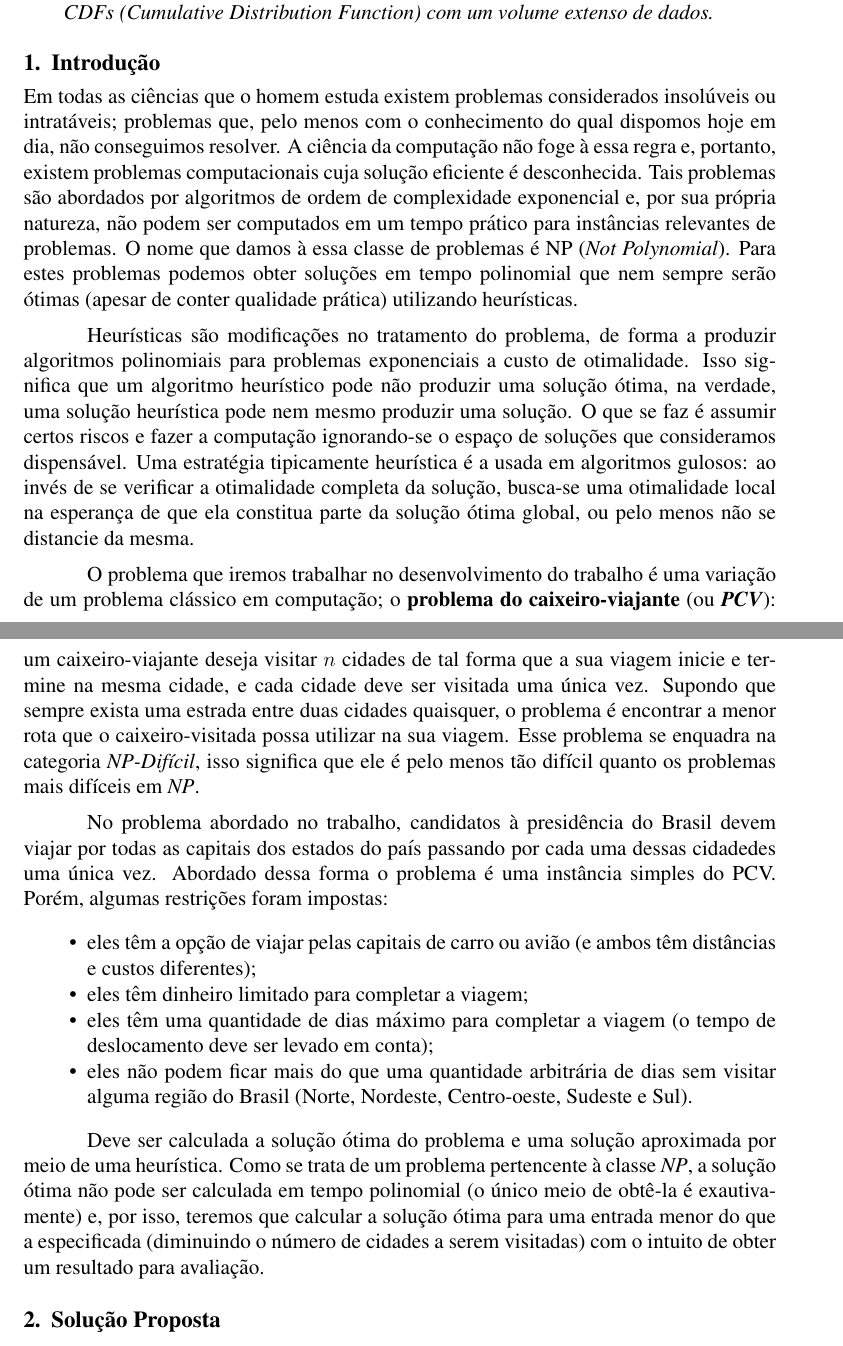
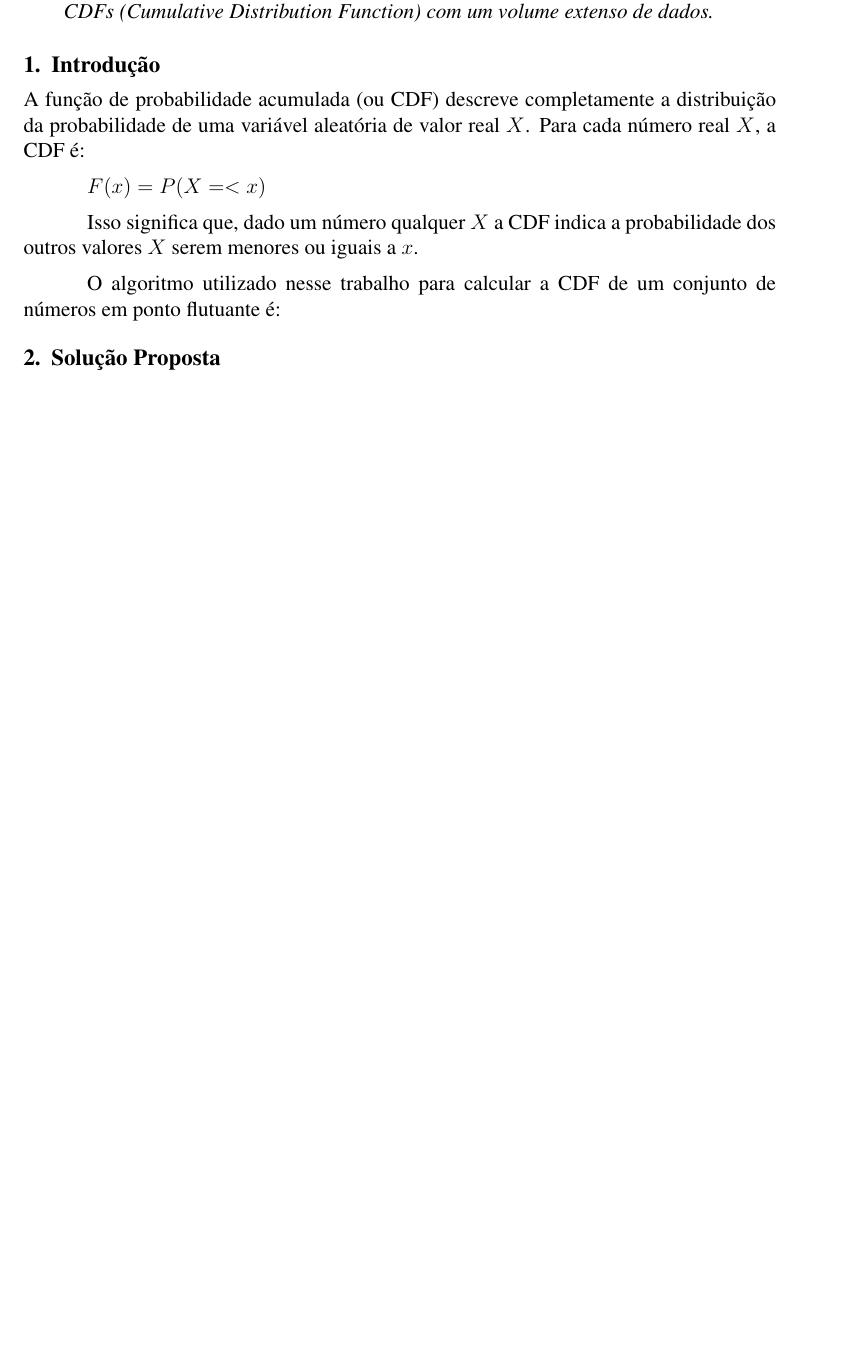
Before and after one commit to taiar/tp4, a LaTeX document (doc/tp4.tex): two parts of pages 1 and 2 of 7 before the commit and part of page 1 of 7 after it, the two joined at a grey line, cut so that both start at the same text, the shorter picture padded with empty space. Compiled offline with pdfLaTeX.

Commit message:
Escrito o algoritmo do programa

```diff
--- a/doc/tp4.tex
+++ b/doc/tp4.tex
@@ -48,53 +48,17 @@ das CDFs (\textit{Cumulative Distribution Function}) com um volume extenso de da
 
 \section{Introdução}
 
-Em todas as ciências que o homem estuda existem problemas considerados insolúveis
-ou intratáveis; problemas que, pelo menos com o conhecimento do qual dispomos hoje
-em dia, não conseguimos resolver. A ciência da computação não foge à essa regra e,
-portanto, existem problemas computacionais cuja solução eficiente é desconhecida.
-Tais problemas são abordados por algoritmos de ordem de complexidade exponencial e,
-por sua própria natureza, não podem ser computados em um tempo prático para instâncias
-relevantes de problemas. O nome que damos à essa classe de problemas é NP (\textit{Not
-Polynomial}). Para estes problemas podemos obter soluções em tempo polinomial que nem
-sempre serão ótimas (apesar de conter qualidade prática) utilizando heurísticas.
+A função de probabilidade acumulada (ou CDF) descreve completamente a
+distribuição da probabilidade de uma variável aleatória de valor real $X$.
+Para cada número real $X$, a CDF é:
 
-Heurísticas são modificações no tratamento do problema, de forma a produzir algoritmos
-polinomiais para problemas exponenciais a custo de otimalidade. Isso significa que um
-algoritmo heurístico pode não produzir uma solução ótima, na verdade, uma solução
-heurística pode nem mesmo produzir uma solução. O que se faz é assumir certos riscos
-e fazer a computação ignorando-se o espaço de soluções que consideramos dispensável.
-Uma estratégia tipicamente heurística é a usada em algoritmos gulosos: ao invés de se
-verificar a otimalidade completa da solução, busca-se uma otimalidade local na esperança
-de que ela constitua parte da solução ótima global, ou pelo menos não se distancie da
-mesma.
+$F(x) = P(X =< x)$
 
-O problema que iremos trabalhar no desenvolvimento do trabalho é uma variação de um
-problema clássico em computação; o \textbf{problema do caixeiro-viajante} (ou
-\textbf{\textit{PCV}}): um caixeiro-viajante deseja visitar $n$ cidades de tal forma
-que a sua viagem inicie e termine na mesma cidade, e cada cidade deve ser visitada uma
-única vez. Supondo que sempre exista uma estrada entre duas cidades quaisquer, o problema
-é encontrar a menor rota que o caixeiro-visitada possa utilizar na sua viagem. Esse
-problema se enquadra na categoria \textit{NP-Difícil}, isso significa que ele é pelo
-menos tão difícil quanto os problemas mais difíceis em \textit{NP}.
+Isso significa que, dado um número qualquer $X$ a CDF indica a probabilidade dos
+outros valores $X$ serem menores ou iguais a $x$.
 
-No problema abordado no trabalho, candidatos à presidência do Brasil devem viajar
-por todas as capitais dos estados do país passando por cada uma dessas cidadedes uma
-única vez. Abordado dessa forma o problema é uma instância simples do PCV. Porém,
-algumas restrições foram impostas:
+O algoritmo utilizado nesse trabalho para calcular a CDF de um conjunto de números em ponto flutuante é:
 
-\begin{itemize}
-  \item eles têm a opção de viajar pelas capitais de carro ou avião (e ambos têm
-  distâncias e custos diferentes);
-  \item eles têm dinheiro limitado para completar a viagem;
-  \item eles têm uma quantidade de dias máximo para completar a viagem (o tempo de
-  deslocamento deve ser levado em conta);
-  \item eles não podem ficar mais do que uma quantidade arbitrária de dias sem
-  visitar alguma região do Brasil (Norte, Nordeste, Centro-oeste, Sudeste e Sul).
-\end{itemize}
+\begin{algorithm}[h!]
+\begin{footnotesize}
 
-Deve ser calculada a solução ótima do problema e uma solução aproximada por meio de
-uma heurística. Como se trata de um problema pertencente à classe \textit{NP}, a solução
-ótima não pode ser calculada em tempo polinomial (o único meio de obtê-la é exautivamente)
-e, por isso, teremos que calcular a solução ótima para uma entrada menor do que a
-especificada (diminuindo o número de cidades a serem visitadas) com o intuito de obter
-um resultado para avaliação.
```
Also changed, not shown: doc/tp4.tex (24 more changed lines).
